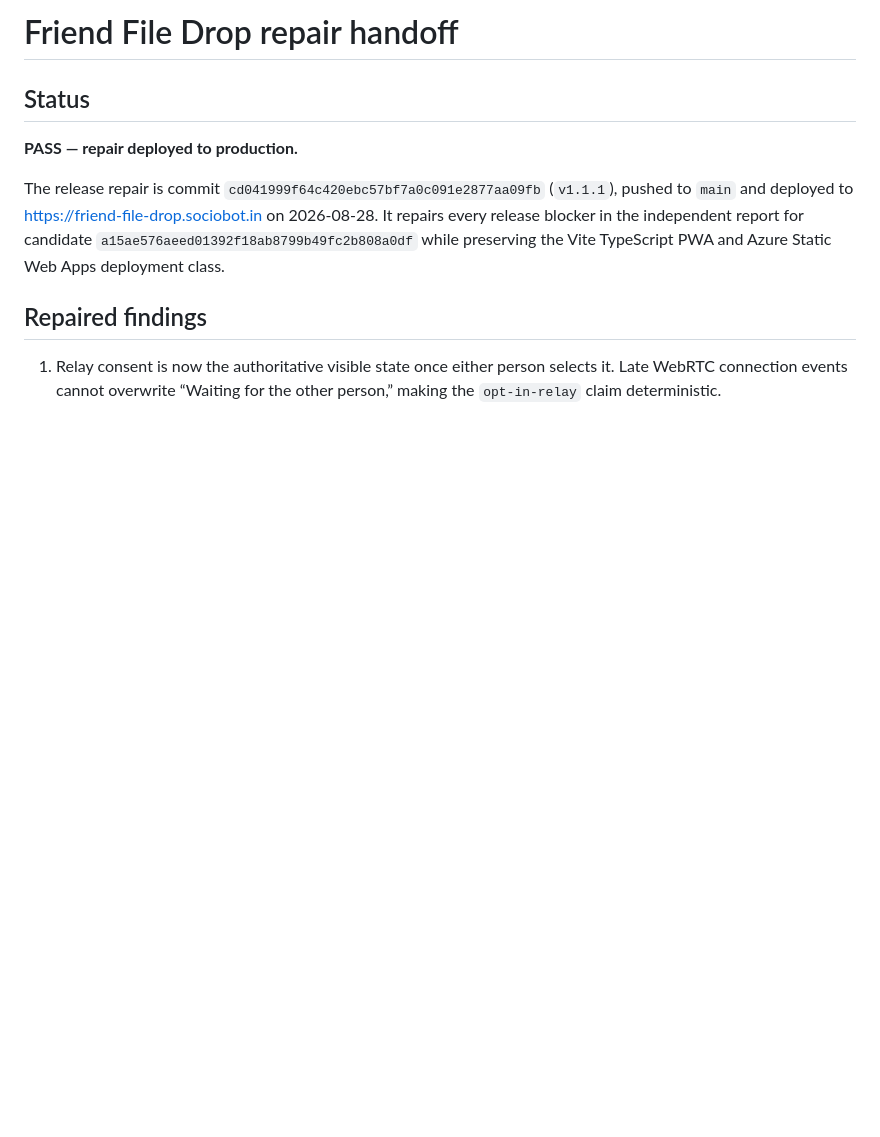
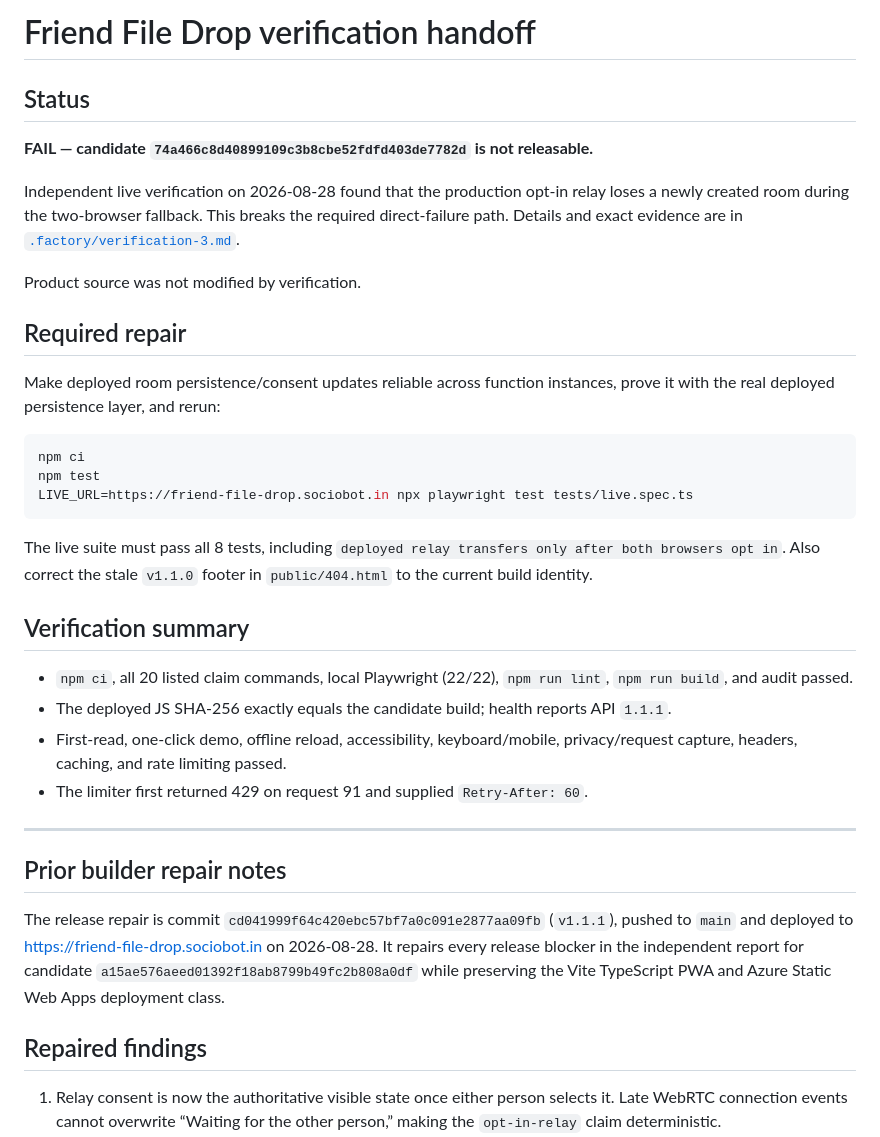
Before and after one commit to B-Divyesh/sf-friend-file-drop, a Markdown page: .factory/handoff.md, the part around the change. Drawn GitHub-style; blank space fills up the shorter version.

Commit message:
docs: record independent verification failure

````diff
--- a/.factory/handoff.md
+++ b/.factory/handoff.md
@@ -1,8 +1,35 @@
-# Friend File Drop repair handoff
+# Friend File Drop verification handoff
 
 ## Status
 
-**PASS — repair deployed to production.**
+**FAIL — candidate `74a466c8d40899109c3b8cbe52fdfd403de7782d` is not releasable.**
+
+Independent live verification on 2026-08-28 found that the production opt-in relay loses a newly created room during the two-browser fallback. This breaks the required direct-failure path. Details and exact evidence are in [`.factory/verification-3.md`](verification-3.md).
+
+Product source was not modified by verification.
+
+## Required repair
+
+Make deployed room persistence/consent updates reliable across function instances, prove it with the real deployed persistence layer, and rerun:
+
+```sh
+npm ci
+npm test
+LIVE_URL=https://friend-file-drop.sociobot.in npx playwright test tests/live.spec.ts
+```
+
+The live suite must pass all 8 tests, including `deployed relay transfers only after both browsers opt in`. Also correct the stale `v1.1.0` footer in `public/404.html` to the current build identity.
+
+## Verification summary
+
+- `npm ci`, all 20 listed claim commands, local Playwright (22/22), `npm run lint`, `npm run build`, and audit passed.
+- The deployed JS SHA-256 exactly equals the candidate build; health reports API `1.1.1`.
+- First-read, one-click demo, offline reload, accessibility, keyboard/mobile, privacy/request capture, headers, caching, and rate limiting passed.
+- The limiter first returned 429 on request 91 and supplied `Retry-After: 60`.
+
+---
+
+## Prior builder repair notes
 
 The release repair is commit `cd041999f64c420ebc57bf7a0c091e2877aa09fb` (`v1.1.1`), pushed to `main` and deployed to <https://friend-file-drop.sociobot.in> on 2026-08-28. It repairs every release blocker in the independent report for candidate `a15ae576aeed01392f18ab8799b49fc2b808a0df` while preserving the Vite TypeScript PWA and Azure Static Web Apps deployment class.
 
````
Also changed, not shown: .factory/verification-3.md (added, +81 -0 lines).
